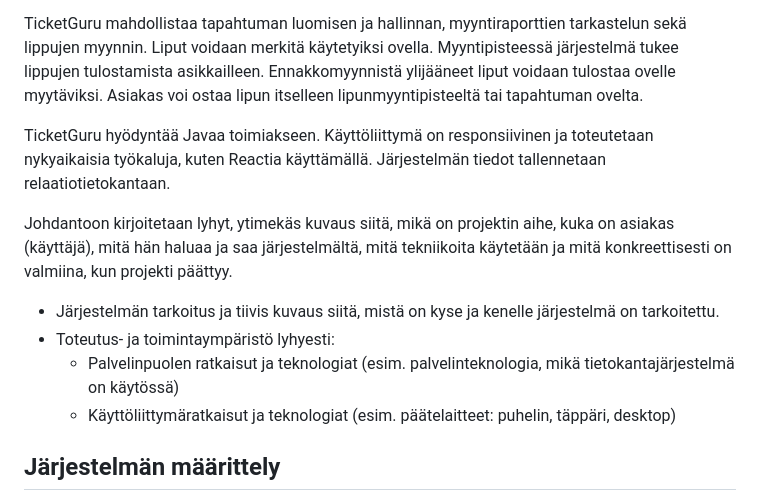
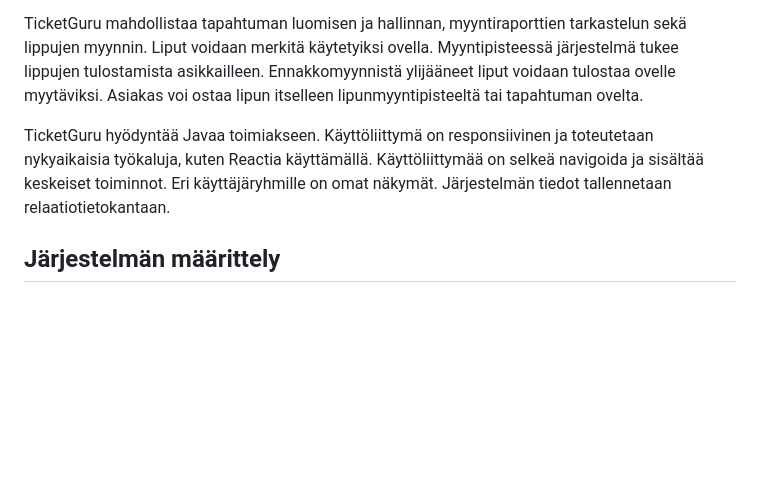
Before and after one commit to Pajarjeremias/TicketGuru, a Markdown page: README.md, the part around the change. Rendered like a GitHub page; blank space fills up the shorter version.

Commit message:
Muutoksia johdanto osioon

```diff
--- a/README.md
+++ b/README.md
@@ -9,20 +9,8 @@ TicketGuru on lipunmyyntijärjestelmä, joka on suunniteltu helpottamaan lipunmy
 
 TicketGuru mahdollistaa tapahtuman luomisen ja hallinnan, myyntiraporttien tarkastelun sekä lippujen myynnin. Liput voidaan merkitä käytetyiksi ovella. Myyntipisteessä järjestelmä tukee lippujen tulostamista asikkailleen. Ennakkomyynnistä ylijääneet liput voidaan tulostaa ovelle myytäviksi. Asiakas voi ostaa lipun itselleen lipunmyyntipisteeltä tai tapahtuman ovelta.
 
-TicketGuru hyödyntää Javaa toimiakseen. Käyttöliittymä on responsiivinen ja toteutetaan nykyaikaisia työkaluja, kuten Reactia käyttämällä. Järjestelmän tiedot tallennetaan relaatiotietokantaan.
+TicketGuru hyödyntää Javaa toimiakseen. Käyttöliittymä on responsiivinen ja toteutetaan nykyaikaisia työkaluja, kuten Reactia käyttämällä. Käyttöliittymää on selkeä navigoida ja sisältää keskeiset toiminnot. Eri käyttäjäryhmille on omat näkymät. Järjestelmän tiedot tallennetaan relaatiotietokantaan.
 
-
-
-
-Johdantoon kirjoitetaan lyhyt, ytimekäs kuvaus siitä, mikä on projektin aihe,
-kuka on asiakas (käyttäjä), mitä hän haluaa ja saa järjestelmältä, mitä
-tekniikoita käytetään ja mitä konkreettisesti on valmiina, kun projekti päättyy.
-
--   Järjestelmän tarkoitus ja tiivis kuvaus siitä, mistä on kyse ja kenelle järjestelmä on tarkoitettu.
--   Toteutus- ja toimintaympäristö lyhyesti:
-    -   Palvelinpuolen ratkaisut ja teknologiat (esim. palvelinteknologia, mikä tietokantajärjestelmä on käytössä)
-    -   Käyttöliittymäratkaisut ja teknologiat (esim. päätelaitteet: puhelin,
-    täppäri, desktop)
 
 ## Järjestelmän määrittely
 
```
